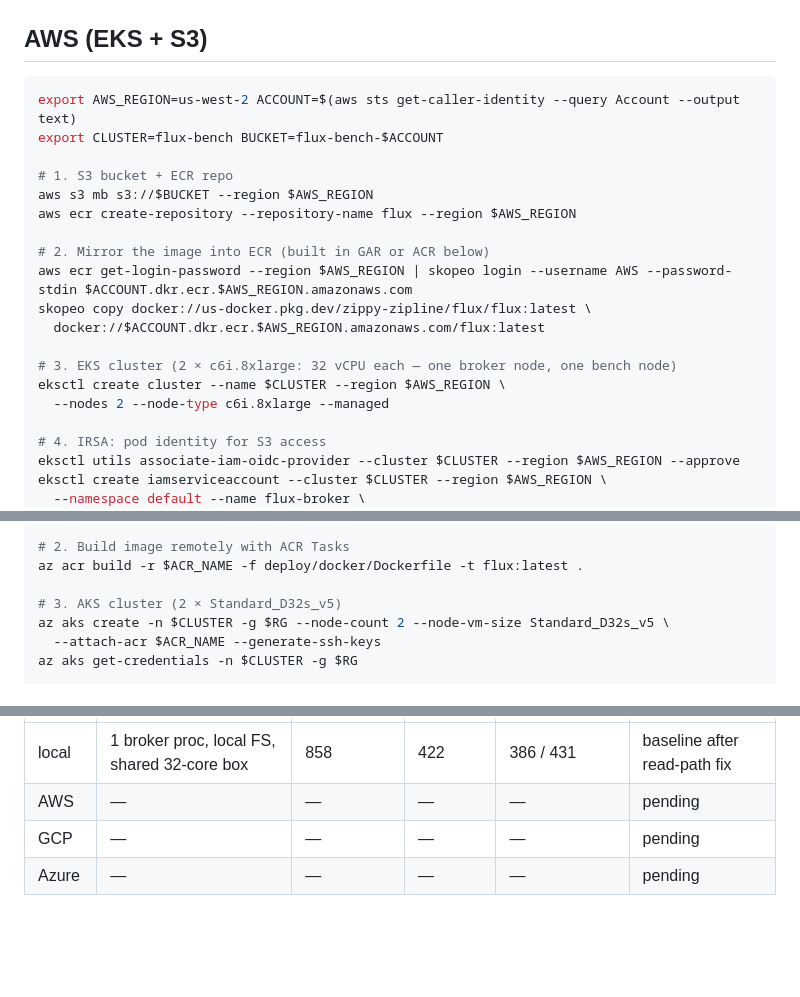
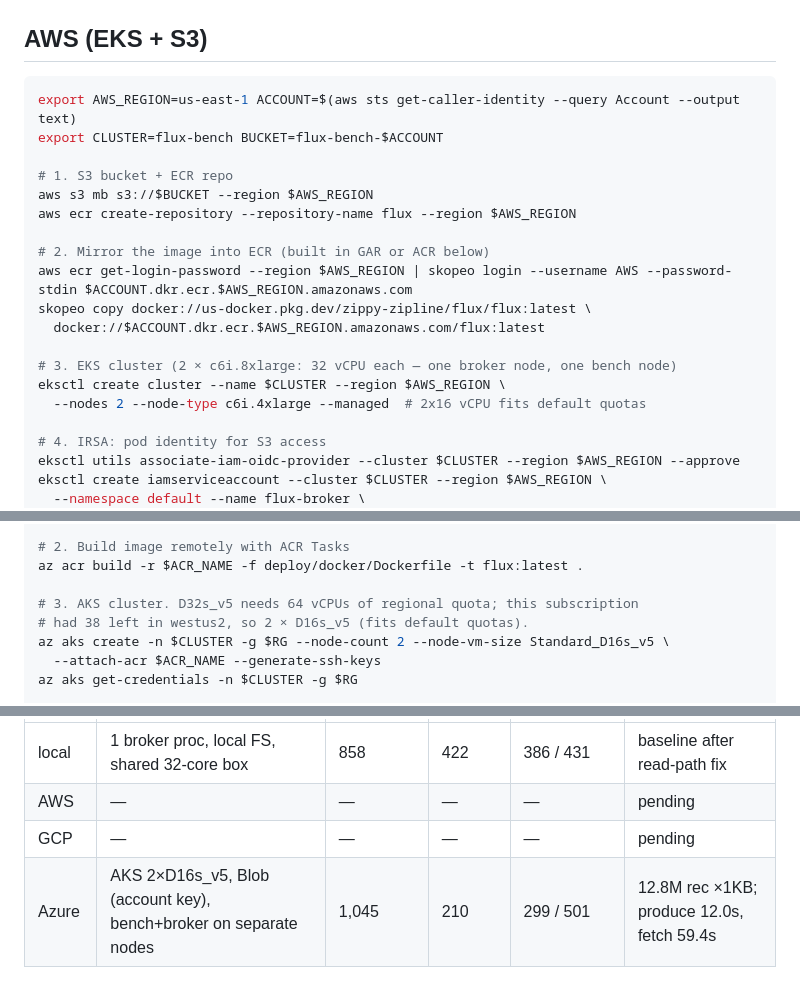
Before and after one commit to doublepaw/flux, a Markdown page: runbook.md, 3 parts joined by grey strips. Drawn GitHub-style; blank space fills up the shorter version.

Commit message:
Record Azure AKS benchmark results; AWS region/instance updates in runbook

````diff
--- a/runbook.md
+++ b/runbook.md
@@ -25,7 +25,7 @@ Benchmark shape (matches the local 13 GB run): 40 writers × 2,500 requests ×
 ## AWS (EKS + S3)
 
 ```sh
-export AWS_REGION=us-west-2 ACCOUNT=$(aws sts get-caller-identity --query Account --output text)
+export AWS_REGION=us-east-1 ACCOUNT=$(aws sts get-caller-identity --query Account --output text)
 export CLUSTER=flux-bench BUCKET=flux-bench-$ACCOUNT
 
 # 1. S3 bucket + ECR repo
@@ -39,7 +39,7 @@ skopeo copy docker://us-docker.pkg.dev/zippy-zipline/flux/flux:latest \
 
 # 3. EKS cluster (2 × c6i.8xlarge: 32 vCPU each — one broker node, one bench node)
 eksctl create cluster --name $CLUSTER --region $AWS_REGION \
-  --nodes 2 --node-type c6i.8xlarge --managed
+  --nodes 2 --node-type c6i.4xlarge --managed  # 2x16 vCPU fits default quotas
 
 # 4. IRSA: pod identity for S3 access
 eksctl utils associate-iam-oidc-provider --cluster $CLUSTER --region $AWS_REGION --approve
@@ -140,8 +140,9 @@ az acr create -n $ACR_NAME -g $RG --sku Basic
 # 2. Build image remotely with ACR Tasks
 az acr build -r $ACR_NAME -f deploy/docker/Dockerfile -t flux:latest .
 
-# 3. AKS cluster (2 × Standard_D32s_v5)
-az aks create -n $CLUSTER -g $RG --node-count 2 --node-vm-size Standard_D32s_v5 \
+# 3. AKS cluster. D32s_v5 needs 64 vCPUs of regional quota; this subscription
+# had 38 left in westus2, so 2 × D16s_v5 (fits default quotas).
+az aks create -n $CLUSTER -g $RG --node-count 2 --node-vm-size Standard_D16s_v5 \
   --attach-acr $ACR_NAME --generate-ssh-keys
 az aks get-credentials -n $CLUSTER -g $RG
 
@@ -174,4 +175,4 @@ az group delete -n $RG --yes --no-wait
 | local | 1 broker proc, local FS, shared 32-core box | 858 | 422 | 386 / 431 | baseline after read-path fix |
 | AWS | — | — | — | — | pending |
 | GCP | — | — | — | — | pending |
-| Azure | — | — | — | — | pending |
+| Azure | AKS 2×D16s_v5, Blob (account key), bench+broker on separate nodes | 1,045 | 210 | 299 / 501 | 12.8M rec ×1KB; produce 12.0s, fetch 59.4s |
````
